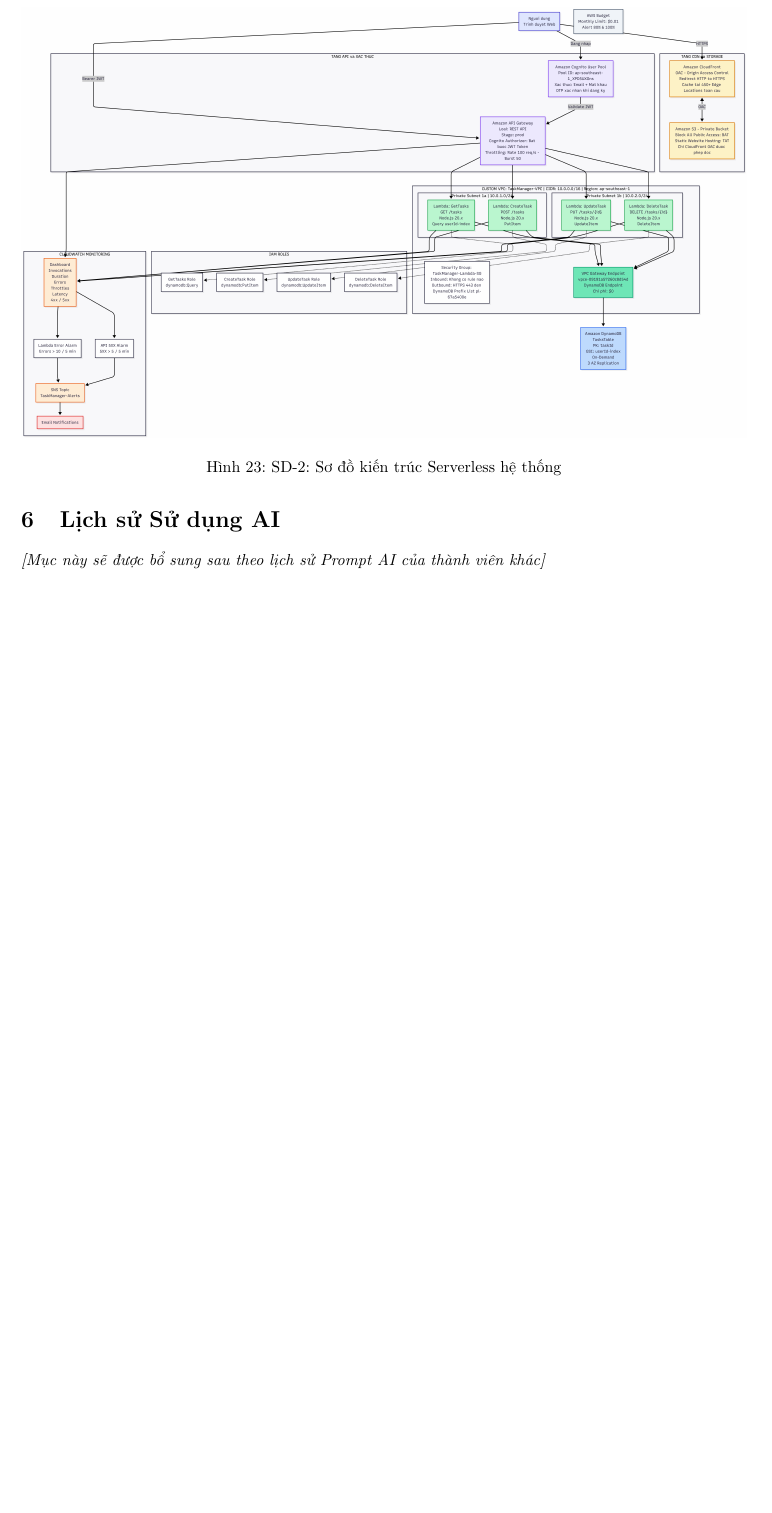
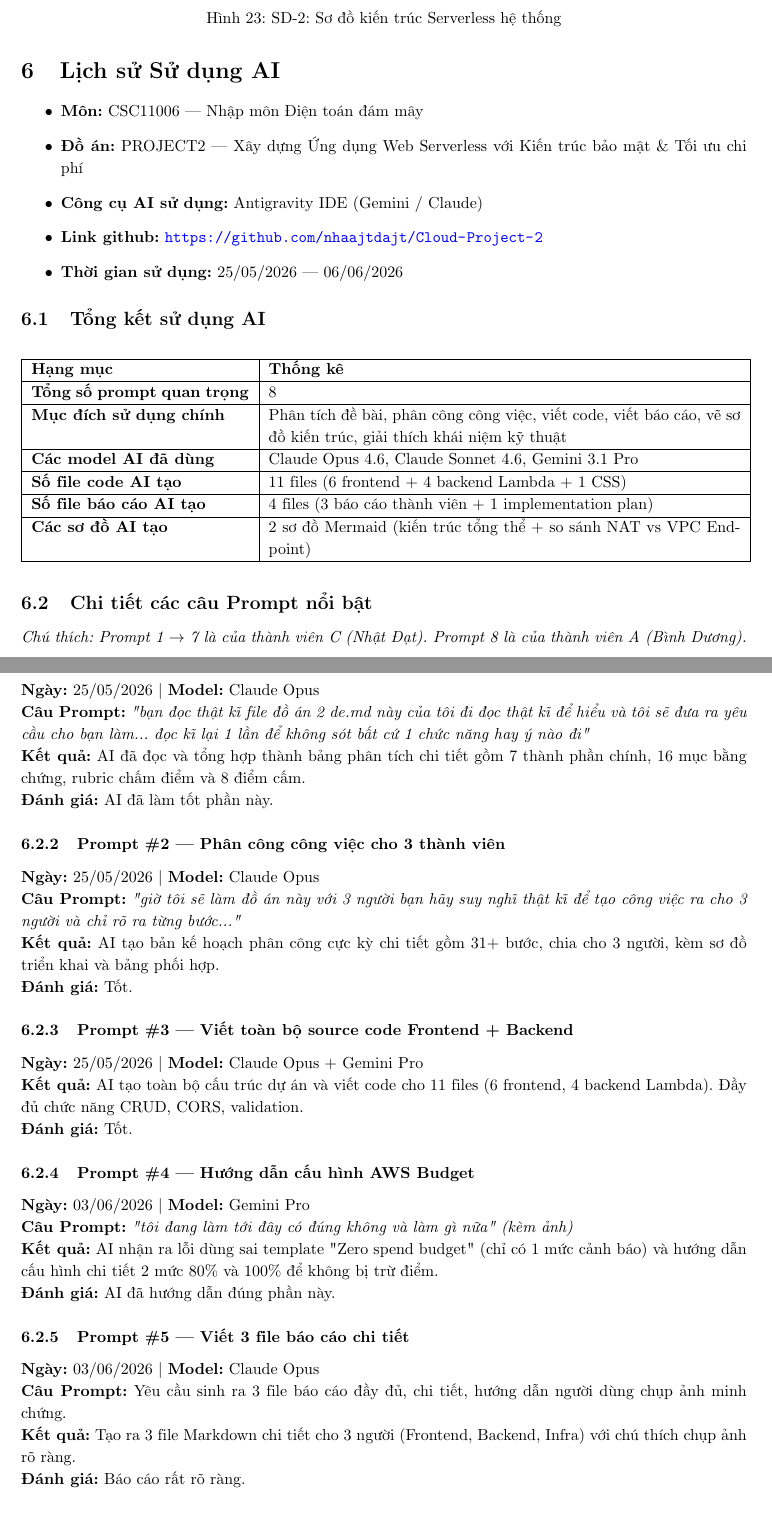
Before and after one commit to nhaajtdajt/Cloud-Project-2, a LaTeX document (baocao_tonghop.tex): part of page 16 of 17 before the commit and two parts of pages 16 and 17 of 19 after it, the two joined at a grey line, cut so that both start at the same text, the shorter picture padded with empty space. Compiled offline with pdfLaTeX.

Commit message:
docs: update content and structure in baocao_tonghop.tex

```diff
--- a/baocao_tonghop.tex
+++ b/baocao_tonghop.tex
@@ -482,4 +482,55 @@
 
 %% ==================== PHẦN 6 ====================
 \section{Lịch sử Sử dụng AI}
-\textit{[Mục này sẽ được bổ sung sau theo lịch sử Prompt AI của thành viên khác]}
+\begin{itemize}
+    \item \textbf{Môn:} CSC11006 — Nhập môn Điện toán đám mây
+    \item \textbf{Đồ án:} PROJECT2 — Xây dựng Ứng dụng Web Serverless với Kiến trúc bảo mật \& Tối ưu chi phí
+    \item \textbf{Công cụ AI sử dụng:} Antigravity IDE (Gemini / Claude)
+    \item \textbf{Link github:} \url{https://github.com/nhaajtdajt/Cloud-Project-2}
+    \item \textbf{Thời gian sử dụng:} 25/05/2026 — 06/06/2026
+\end{itemize}
+
+\subsection{Tổng kết sử dụng AI}
+\begin{longtable}{|p{0.3\textwidth}|p{0.65\textwidth}|}
+\hline
+\textbf{Hạng mục} & \textbf{Thống kê} \\ \hline
+\endhead
+\textbf{Tổng số prompt quan trọng} & 8 \\ \hline
+\textbf{Mục đích sử dụng chính} & Phân tích đề bài, phân công công việc, viết code, viết báo cáo, vẽ sơ đồ kiến trúc, giải thích khái niệm kỹ thuật \\ \hline
+\textbf{Các model AI đã dùng} & Claude Opus 4.6, Claude Sonnet 4.6, Gemini 3.1 Pro \\ \hline
+\textbf{Số file code AI tạo} & 11 files (6 frontend + 4 backend Lambda + 1 CSS) \\ \hline
+\textbf{Số file báo cáo AI tạo} & 4 files (3 báo cáo thành viên + 1 implementation plan) \\ \hline
+\textbf{Các sơ đồ AI tạo} & 2 sơ đồ Mermaid (kiến trúc tổng thể + so sánh NAT vs VPC Endpoint) \\ \hline
+\end{longtable}
+
+\subsection{Chi tiết các câu Prompt nổi bật}
+\textit{Chú thích: Prompt 1 $\rightarrow$ 7 là của thành viên C (Nhật Đạt). Prompt 8 là của thành viên A (Bình Dương).}
+
+\subsubsection{Prompt \#1 — Đọc và phân tích đề bài đồ án}
+\textbf{Ngày:} 25/05/2026 $|$ \textbf{Model:} Claude Opus\\
+\textbf{Câu Prompt:} \textit{"bạn đọc thật kĩ file đồ án 2 de.md này của tôi đi đọc thật kĩ để hiểu và tôi sẽ đưa ra yêu cầu cho bạn làm... đọc kĩ lại 1 lần để không sót bất cứ 1 chức năng hay ý nào đi"}\\
+\textbf{Kết quả:} AI đã đọc và tổng hợp thành bảng phân tích chi tiết gồm 7 thành phần chính, 16 mục bằng chứng, rubric chấm điểm và 8 điểm cấm.\\
+\textbf{Đánh giá:} AI đã làm tốt phần này.
+
+\subsubsection{Prompt \#2 — Phân công công việc cho 3 thành viên}
+\textbf{Ngày:} 25/05/2026 $|$ \textbf{Model:} Claude Opus\\
+\textbf{Câu Prompt:} \textit{"giờ tôi sẽ làm đồ án này với 3 người bạn hãy suy nghĩ thật kĩ để tạo công việc ra cho 3 người và chỉ rõ ra từng bước..."}\\
+\textbf{Kết quả:} AI tạo bản kế hoạch phân công cực kỳ chi tiết gồm 31+ bước, chia cho 3 người, kèm sơ đồ triển khai và bảng phối hợp.\\
+\textbf{Đánh giá:} Tốt.
+
+\subsubsection{Prompt \#3 — Viết toàn bộ source code Frontend + Backend}
+\textbf{Ngày:} 25/05/2026 $|$ \textbf{Model:} Claude Opus + Gemini Pro\\
+\textbf{Kết quả:} AI tạo toàn bộ cấu trúc dự án và viết code cho 11 files (6 frontend, 4 backend Lambda). Đầy đủ chức năng CRUD, CORS, validation.\\
+\textbf{Đánh giá:} Tốt.
+
+\subsubsection{Prompt \#4 — Hướng dẫn cấu hình AWS Budget}
+\textbf{Ngày:} 03/06/2026 $|$ \textbf{Model:} Gemini Pro\\
+\textbf{Câu Prompt:} \textit{"tôi đang làm tới đây có đúng không và làm gì nữa" (kèm ảnh)}\\
+\textbf{Kết quả:} AI nhận ra lỗi dùng sai template "Zero spend budget" (chỉ có 1 mức cảnh báo) và hướng dẫn cấu hình chi tiết 2 mức 80\% và 100\% để không bị trừ điểm.\\
+\textbf{Đánh giá:} AI đã hướng dẫn đúng phần này.
+
+\subsubsection{Prompt \#5 — Viết 3 file báo cáo chi tiết}
+\textbf{Ngày:} 03/06/2026 $|$ \textbf{Model:} Claude Opus\\
+\textbf{Câu Prompt:} Yêu cầu sinh ra 3 file báo cáo đầy đủ, chi tiết, hướng dẫn người dùng chụp ảnh minh chứng.\\
+\textbf{Kết quả:} Tạo ra 3 file Markdown chi tiết cho 3 người (Frontend, Backend, Infra) với chú thích chụp ảnh rõ ràng.\\
+\textbf{Đánh giá:} Báo cáo rất rõ ràng.
```
Also changed, not shown: baocao_tonghop.tex (18 more changed lines).
